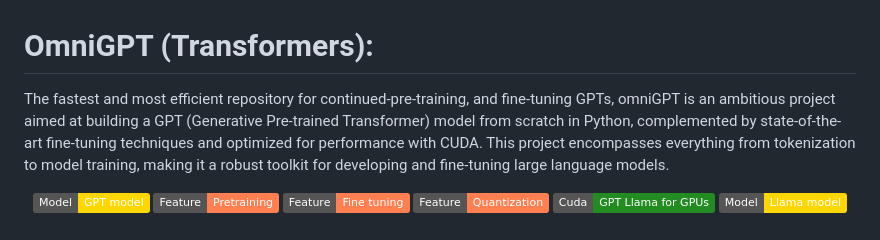
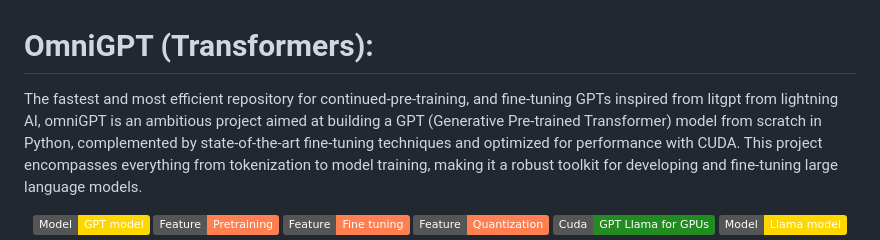
Before and after one commit to Esmail-ibraheem/nanograd, a Markdown page: README.md, the part around the change. Rendered like a GitHub page; badges without logos.

```diff
--- a/README.md
+++ b/README.md
@@ -1,5 +1,5 @@
 # OmniGPT (Transformers):
-The fastest and most efficient repository for continued-pre-training, and fine-tuning GPTs,
+The fastest and most efficient repository for continued-pre-training, and fine-tuning GPTs inspired from litgpt from lightning AI,
 omniGPT is an ambitious project aimed at building a GPT (Generative Pre-trained Transformer) model from scratch in Python, complemented by state-of-the-art fine-tuning techniques and optimized for performance with CUDA. This project encompasses everything from tokenization to model training, making it a robust toolkit for developing and fine-tuning large language models.
 
 <p align="center">
```
